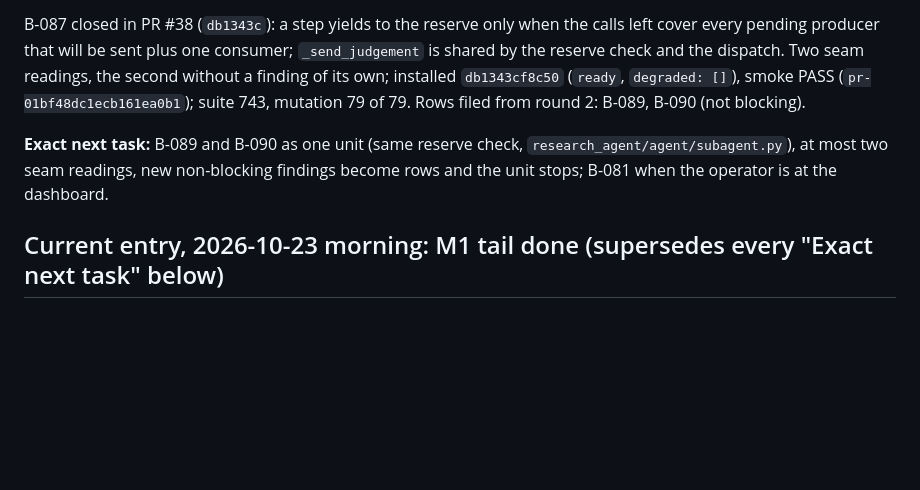
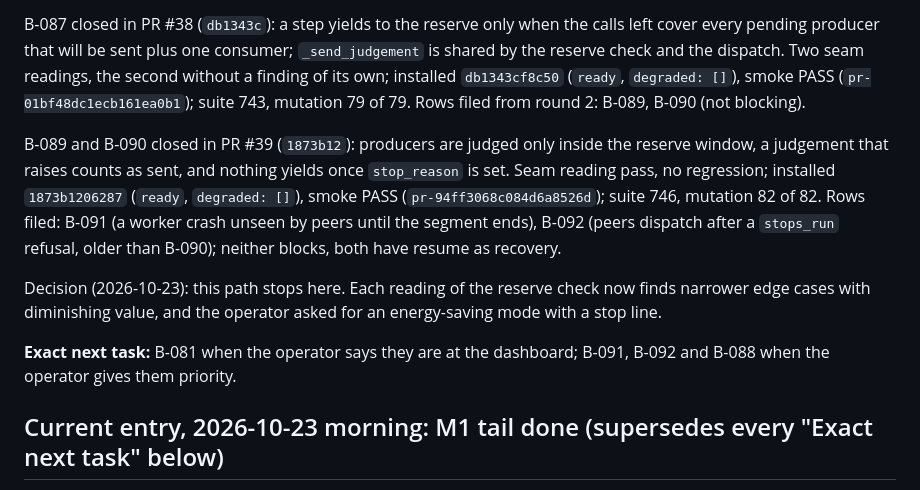
Before and after one commit to PROWL-AI/research-agent, a Markdown page: docs/HANDOFF.md, the part around the change. Drawn GitHub-style; blank space fills up the shorter version.

Commit message:
docs(handoff): B-089, B-090 closed (PR #39, installed 1873b12); reserve path stops here
Co-Authored-By: Claude Opus 5.5 (1M context) <noreply@anthropic.com>

```diff
--- a/docs/HANDOFF.md
+++ b/docs/HANDOFF.md
@@ -12,8 +12,17 @@ that will be sent plus one consumer; `_send_judgement` is shared by the reserve
 readings, the second without a finding of its own; installed `db1343cf8c50` (`ready`, `degraded: []`), smoke PASS
 (`pr-01bf48dc1ecb161ea0b1`); suite 743, mutation 79 of 79. Rows filed from round 2: B-089, B-090 (not blocking).
 
-**Exact next task:** B-089 and B-090 as one unit (same reserve check, `research_agent/agent/subagent.py`), at most two
-seam readings, new non-blocking findings become rows and the unit stops; B-081 when the operator is at the dashboard.
+B-089 and B-090 closed in PR #39 (`1873b12`): producers are judged only inside the reserve window, a judgement that
+raises counts as sent, and nothing yields once `stop_reason` is set. Seam reading pass, no regression; installed
+`1873b1206287` (`ready`, `degraded: []`), smoke PASS (`pr-94ff3068c084d6a8526d`); suite 746, mutation 82 of 82. Rows
+filed: B-091 (a worker crash unseen by peers until the segment ends), B-092 (peers dispatch after a `stops_run`
+refusal, older than B-090); neither blocks, both have resume as recovery.
+
+Decision (2026-10-23): this path stops here. Each reading of the reserve check now finds narrower edge cases with
+diminishing value, and the operator asked for an energy-saving mode with a stop line.
+
+**Exact next task:** B-081 when the operator says they are at the dashboard; B-091, B-092 and B-088 when the operator
+gives them priority.
 
 ## Current entry, 2026-10-23 morning: M1 tail done (supersedes every "Exact next task" below)
 
```
